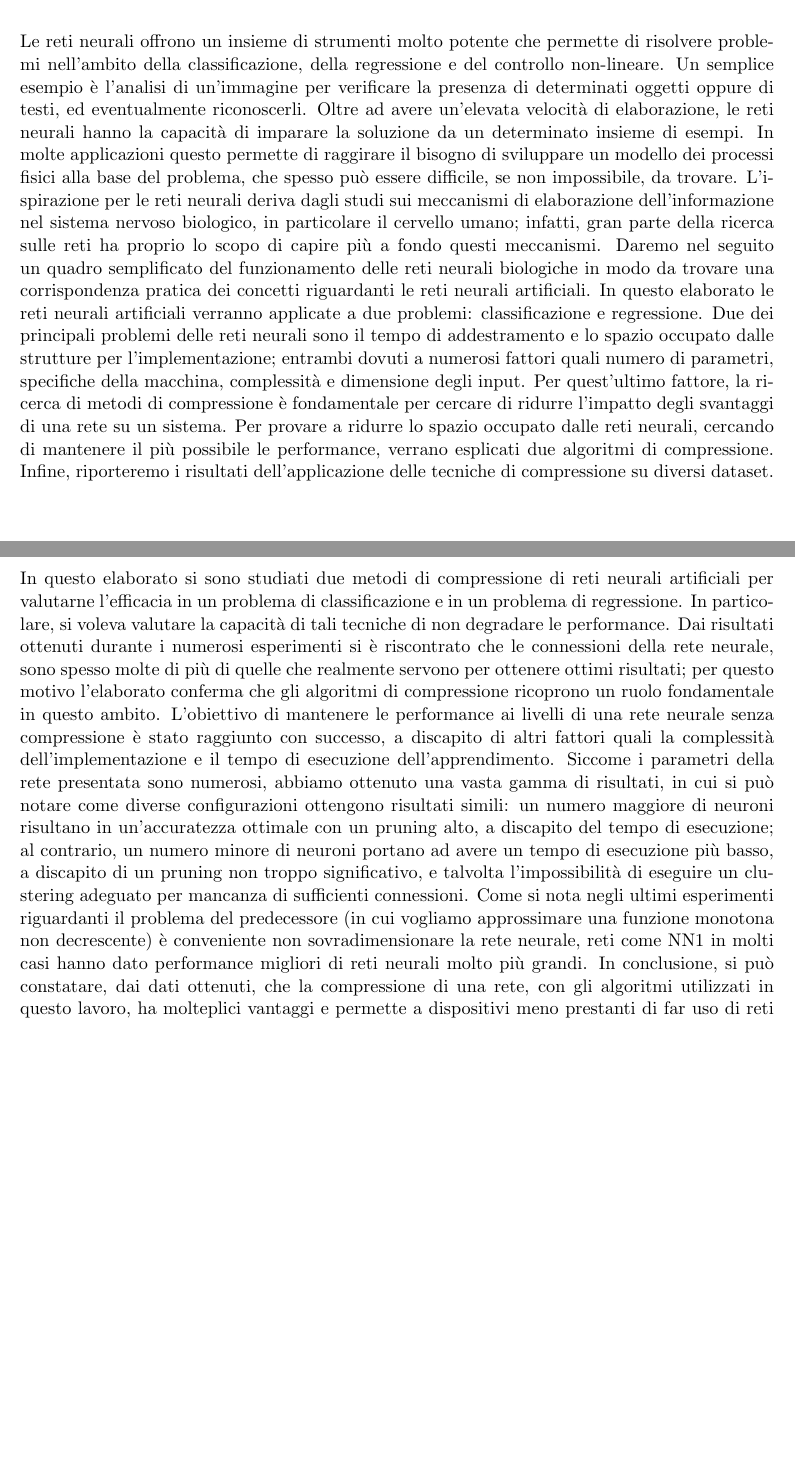
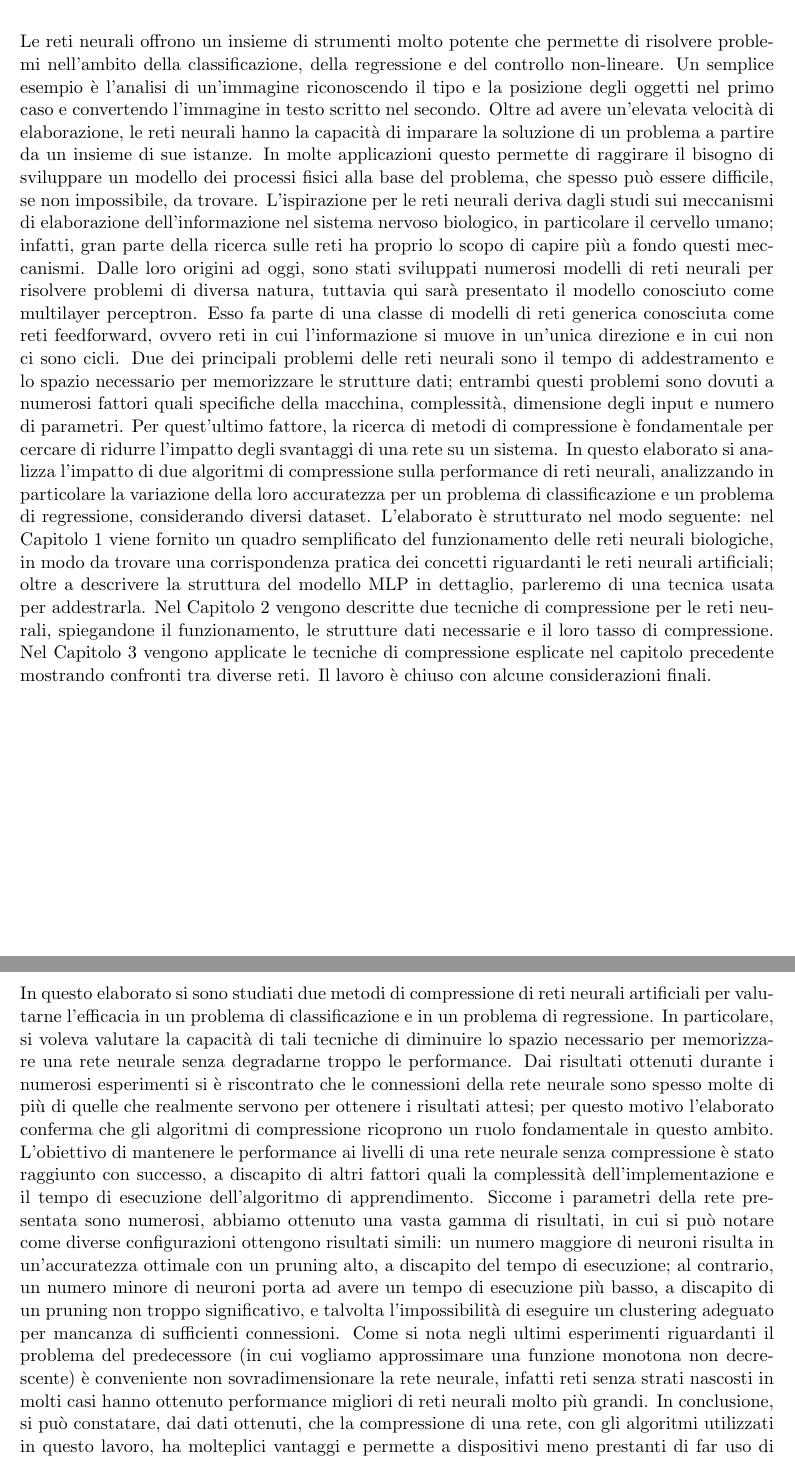
Before and after one commit to giosumarin/nn_regr, a LaTeX book (TEX/tesi.tex): two parts of pages 5 and 39 of 41, joined at a grey line, cut so that both start at the same text, the shorter picture padded with empty space. Compiled offline with pdfLaTeX.

Commit message:
correct bib, intro and conclusion

```diff
--- a/TEX/tesi.tex
+++ b/TEX/tesi.tex
@@ -87,14 +87,15 @@ openright]{book}
 \tableofcontents
 
 \chapter*{Introduzione}
-Le reti neurali offrono un insieme di strumenti molto potente che permette di risolvere problemi nell'ambito della classificazione, della regressione e del
-controllo non-lineare. Un semplice esempio è l'analisi di un'immagine per verificare la presenza di determinati oggetti oppure di testi, ed eventualmente
-riconoscerli.
-Oltre ad avere un'elevata velocità di elaborazione, le reti neurali hanno la capacità di imparare la soluzione da un determinato insieme di esempi. In molte applicazioni questo permette di raggirare il bisogno di sviluppare un modello dei processi fisici alla base del problema, che spesso può essere difficile, se non impossibile, da trovare.
-L'ispirazione per le reti neurali deriva dagli studi sui meccanismi di elaborazione dell'informazione nel sistema nervoso biologico, in particolare il cervello umano; infatti, gran parte della ricerca sulle reti ha proprio lo scopo di capire più a fondo questi meccanismi. Daremo nel seguito un quadro semplificato del funzionamento delle reti neurali biologiche in modo da trovare una corrispondenza pratica dei concetti riguardanti le reti neurali artificiali.
-In questo elaborato le reti neurali artificiali verranno applicate a due problemi: classificazione e regressione.
-Due dei principali problemi delle reti neurali sono il tempo di addestramento e lo spazio occupato dalle strutture per l'implementazione; entrambi dovuti a numerosi fattori quali numero di parametri, specifiche della macchina, complessità e dimensione degli input. Per quest'ultimo fattore, la ricerca di metodi di compressione è fondamentale per cercare di ridurre l'impatto degli svantaggi di una rete su un sistema.
-Per provare a ridurre lo spazio occupato dalle reti neurali, cercando di mantenere il più possibile le performance, verrano esplicati due algoritmi di compressione. Infine, riporteremo i risultati dell'applicazione delle tecniche di compressione su diversi dataset.
+Le reti neurali offrono un insieme di strumenti molto potente che permette di risolvere problemi nell'ambito della classificazione, della regressione e del controllo non-lineare. Un semplice esempio è l'analisi di un'immagine riconoscendo il tipo e la posizione degli oggetti nel primo caso e convertendo l'immagine in testo scritto nel secondo.
+Oltre ad avere un'elevata velocità di elaborazione, le reti neurali hanno la capacità di imparare la soluzione di un problema a partire da un insieme di sue istanze. In molte applicazioni questo permette di raggirare il bisogno di sviluppare un modello dei processi fisici alla base del problema, che spesso può essere difficile, se non impossibile, da trovare.
+L'ispirazione per le reti neurali deriva dagli studi sui meccanismi di elaborazione dell'informazione nel sistema nervoso biologico, in particolare il cervello umano; infatti, gran parte della ricerca sulle reti ha proprio lo scopo di capire più a fondo questi meccanismi.
+Dalle loro origini ad oggi, sono stati sviluppati numerosi modelli di reti neurali per risolvere problemi di diversa natura, tuttavia qui sarà presentato il modello conosciuto come multilayer perceptron. Esso fa parte di una classe di modelli di reti
+generica conosciuta come reti feedforward, ovvero reti in cui l'informazione si muove in un'unica direzione e in cui non ci sono cicli.
+Due dei principali problemi delle reti neurali sono il tempo di addestramento e lo spazio necessario per memorizzare le strutture dati; entrambi questi problemi sono dovuti a numerosi fattori  quali specifiche della macchina, complessità, dimensione degli input e numero di parametri. Per quest'ultimo fattore, la ricerca di metodi di compressione è fondamentale per cercare di ridurre l'impatto degli svantaggi di una rete su un sistema.
+In questo elaborato si analizza l'impatto di due algoritmi di compressione sulla performance di reti neurali, analizzando in particolare la variazione della loro accuratezza per un problema di classificazione e un problema di regressione, considerando diversi dataset.
+L'elaborato è strutturato nel modo seguente: nel Capitolo 1 viene fornito un quadro semplificato del funzionamento delle reti neurali biologiche, in modo da trovare una corrispondenza pratica dei concetti riguardanti le reti neurali artificiali; oltre a descrivere la struttura del modello MLP in dettaglio, parleremo di una tecnica usata per addestrarla. Nel Capitolo 2 vengono descritte due tecniche di compressione per le reti neurali, spiegandone il funzionamento, le strutture dati necessarie e il loro tasso di compressione.
+Nel Capitolo 3 vengono applicate le tecniche di compressione esplicate nel capitolo precedente mostrando confronti tra diverse reti. Il lavoro è chiuso con alcune considerazioni finali.
 \chapter{Reti Neurali}
 In questo capitolo descriveremo le reti neurali artificiale, partendo dall'analogia con il sistema nervoso. Successivamente vengono descritti i modelli multilayer-perceptron e un metodo di apprendimento di questo modello.
 \section{Reti Neurali Biologiche}
@@ -946,7 +947,7 @@ Come ci si aspetta, a eccezione di alcuni casi, al crescere del numero di split
 
 
 \chapter*{Conclusioni}
-In questo elaborato si sono studiati due metodi di compressione di reti neurali artificiali per valutarne l’efficacia in un problema di classificazione e in un problema di regressione. In particolare, si voleva valutare la capacità di tali tecniche di non degradare le performance. Dai risultati ottenuti durante i numerosi esperimenti si è riscontrato che le connessioni della rete neurale, sono spesso molte di più di quelle che realmente servono per ottenere ottimi risultati; per questo motivo l’elaborato conferma che gli algoritmi di compressione ricoprono un ruolo fondamentale in questo ambito. L’obiettivo di mantenere le performance ai livelli di una rete neurale senza compressione è stato raggiunto con successo, a discapito di altri fattori  quali la complessità dell’implementazione e il tempo di esecuzione dell’apprendimento. Siccome i parametri della rete presentata sono numerosi, abbiamo ottenuto una vasta gamma di risultati, in cui si può notare come diverse configurazioni ottengono risultati simili: un numero maggiore di neuroni risultano in un’accuratezza ottimale con un pruning alto, a discapito del tempo di esecuzione; al contrario, un numero minore di neuroni portano ad avere un tempo di esecuzione più basso, a discapito di un pruning non troppo significativo, e talvolta l’impossibilità di eseguire un clustering adeguato per mancanza di sufficienti connessioni. Come si nota negli ultimi esperimenti riguardanti il problema del predecessore (in cui vogliamo approssimare una funzione monotona non decrescente) è conveniente non sovradimensionare la rete neurale, reti come NN1 in molti casi hanno dato performance migliori di reti neurali molto più grandi. In conclusione, si può constatare, dai dati ottenuti, che la compressione di una rete, con gli algoritmi utilizzati in questo lavoro, ha molteplici vantaggi e permette a dispositivi meno prestanti di far uso di reti neurali artificiali a uno spazio di memoria ridotto rispetto alla versione tradizionale.
+In questo elaborato si sono studiati due metodi di compressione di reti neurali artificiali per valutarne l’efficacia in un problema di classificazione e in un problema di regressione. In particolare, si voleva valutare la capacità di tali tecniche di diminuire lo spazio necessario per memorizzare una rete neurale senza degradarne troppo le performance. Dai risultati ottenuti durante i numerosi esperimenti si è riscontrato che le connessioni della rete neurale sono spesso molte di più di quelle che realmente servono per ottenere i risultati attesi; per questo motivo l’elaborato conferma che gli algoritmi di compressione ricoprono un ruolo fondamentale in questo ambito. L’obiettivo di mantenere le performance ai livelli di una rete neurale senza compressione è stato raggiunto con successo, a discapito di altri fattori  quali la complessità dell’implementazione e il tempo di esecuzione dell'algoritmo di apprendimento. Siccome i parametri della rete presentata sono numerosi, abbiamo ottenuto una vasta gamma di risultati, in cui si può notare come diverse configurazioni ottengono risultati simili: un numero maggiore di neuroni risulta in un’accuratezza ottimale con un pruning alto, a discapito del tempo di esecuzione; al contrario, un numero minore di neuroni porta ad avere un tempo di esecuzione più basso, a discapito di un pruning non troppo significativo, e talvolta l’impossibilità di eseguire un clustering adeguato per mancanza di sufficienti connessioni. Come si nota negli ultimi esperimenti riguardanti il problema del predecessore (in cui vogliamo approssimare una funzione monotona non decrescente) è conveniente non sovradimensionare la rete neurale, infatti reti senza strati nascosti in molti casi hanno ottenuto performance migliori di reti neurali molto più grandi. In conclusione, si può constatare, dai dati ottenuti, che la compressione di una rete, con gli algoritmi utilizzati in questo lavoro, ha molteplici vantaggi e permette a dispositivi meno prestanti di far uso di reti neurali artificiali a uno spazio di memoria ridotto rispetto alla versione tradizionale.
 \bibliography{mybib}{}
 \bibliographystyle{plain}
 \end{document}
```
Also changed, not shown: TEX/mybib.bib (+6 -3 lines), TEX/tesi.pdf, TEX/tesi.tex (2 more changed lines).
